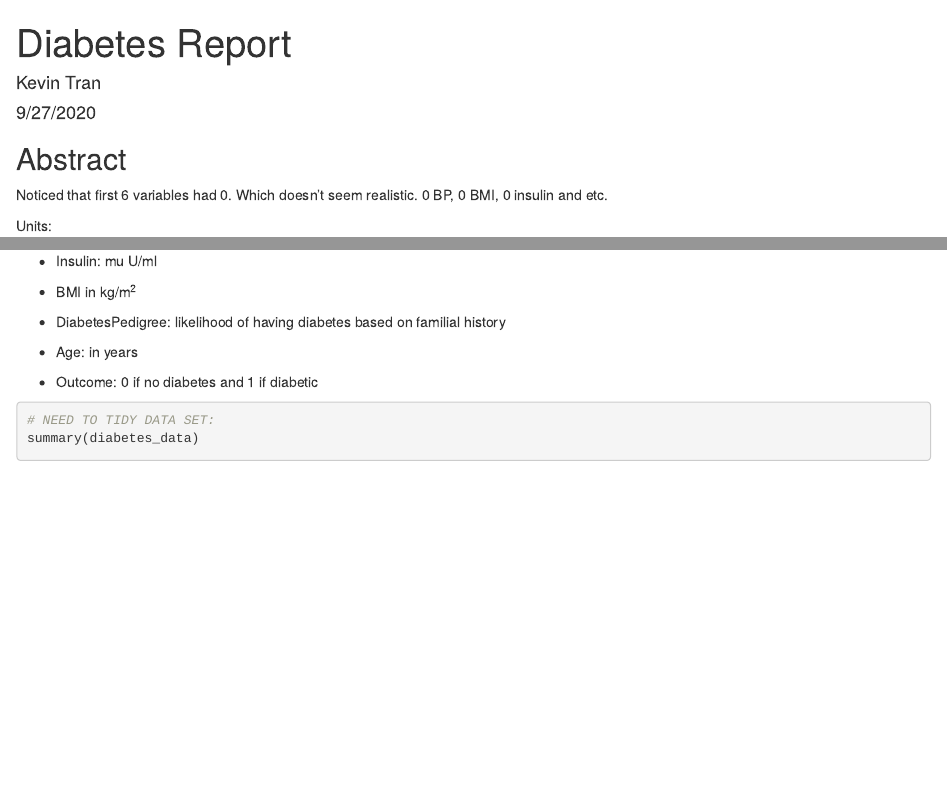
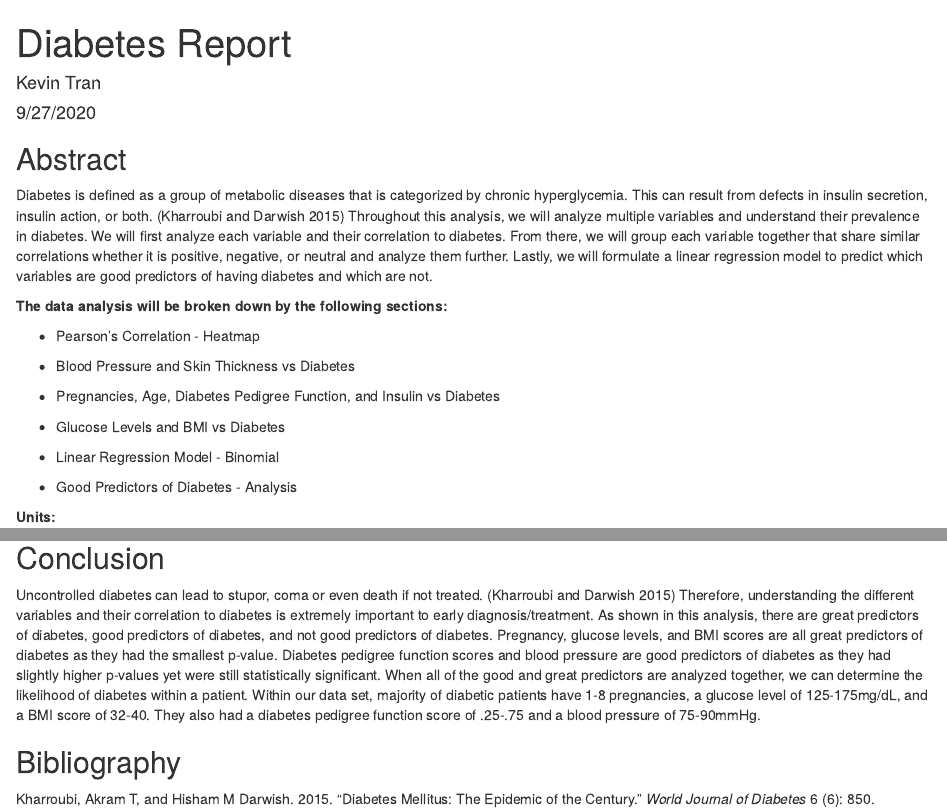
Before and after one commit to Kevin-Nguyen-Tran/Pima-Indians-Diabetes, an R Markdown document (Diabetes Report.Rmd): the page in a window 1100 px wide, from its top, and a second part further down, joined at a grey line. Rendered offline with R 4.5, knitr and Pandoc, with nearby package versions; some code elsewhere in the file could not run offline.

Commit message:
Commtting first draft of abstract and conclusion as well as bib. file. Need to add supporting details for conclusion and finalize on formatting/grammar.
Ready to publish either 9/29 or 9/30.

````diff
--- a/Diabetes Report.Rmd
+++ b/Diabetes Report.Rmd
@@ -3,6 +3,7 @@ title: "Diabetes Report"
 author: "Kevin Tran"
 date: "9/27/2020"
 output: html_document
+bibliography: diabetes_bib.bib
 ---
 
 ```{r setup, include=FALSE}
@@ -27,9 +28,24 @@ diabetes_data <- as.tibble(data)
 
 ## Abstract
 
-Noticed that first 6 variables had 0. Which doesn't seem realistic. 0 BP, 0 BMI, 0 insulin and etc.
+Diabetes is defined as a group of metabolic diseases that is categorized by chronic hyperglycemia. This can result from defects in insulin secretion, insulin action, or both. [@kharroubi2015diabetes] Throughout this analysis, we will analyze multiple variables and understand their prevalence in diabetes. We will first analyze each variable and their correlation to diabetes. From there, we will group each variable together that share similar correlations whether it is positive, negative, or neutral and analyze them further. Lastly, we will formulate a linear regression model to predict which variables are good predictors of having diabetes and which are not.
 
-Units:
+**The data analysis will be broken down by the following sections:**
+
+* Pearson's Correlation - Heatmap
+
+* Blood Pressure and Skin Thickness vs Diabetes
+
+* Pregnancies, Age, Diabetes Pedigree Function, and Insulin vs Diabetes
+
+* Glucose Levels and BMI vs Diabetes
+
+* Linear Regression Model - Binomial
+
+* Good Predictors of Diabetes - Analysis
+
+
+**Units:**
 
 * Pregnancies: number of times pregnant
 
@@ -324,3 +340,7 @@ multiplot(preg_dp, gluc_dp, bmi_dp, dpf_dp, bp_dp, cols = 2)
 * Overlapping density plots give us a good understanding of the spread within our good predictors and how they vary between diabetic and non-diabetic patients.
 
 ## Conclusion
+
+Uncontrolled diabetes can lead to stupor, coma or even death if not treated. [@kharroubi2015diabetes] Therefore, understanding the different variables and their correlation to diabetes is extremely important to early diagnosis/treatment. As shown in this analysis, there are great predictors of diabetes, good predictors of diabetes, and not good predictors of diabetes. Pregnancy, glucose levels, and BMI scores are all great predictors of diabetes as they had the smallest p-value. Diabetes pedigree function scores and blood pressure are good predictors of diabetes as they had slightly higher p-values yet were still statistically significant. When all of the good and great predictors are analyzed together, we can determine the likelihood of diabetes within a patient. Within our data set, majority of diabetic patients have 1-8 pregnancies, a glucose level of 125-175mg/dL, and a BMI score of 32-40. They also had a diabetes pedigree function score of .25-.75 and a blood pressure of 75-90mmHg.
+
+## Bibliography
--- /dev/null
+++ b/diabetes_bib.bib
@@ -0,0 +1,10 @@
+@article{kharroubi2015diabetes,
+  title={Diabetes mellitus: The epidemic of the century},
+  author={Kharroubi, Akram T and Darwish, Hisham M},
+  journal={World journal of diabetes},
+  volume={6},
+  number={6},
+  pages={850},
+  year={2015},
+  publisher={Baishideng Publishing Group Inc}
+}
````
Also changed, not shown: Diabetes-Report.html.
